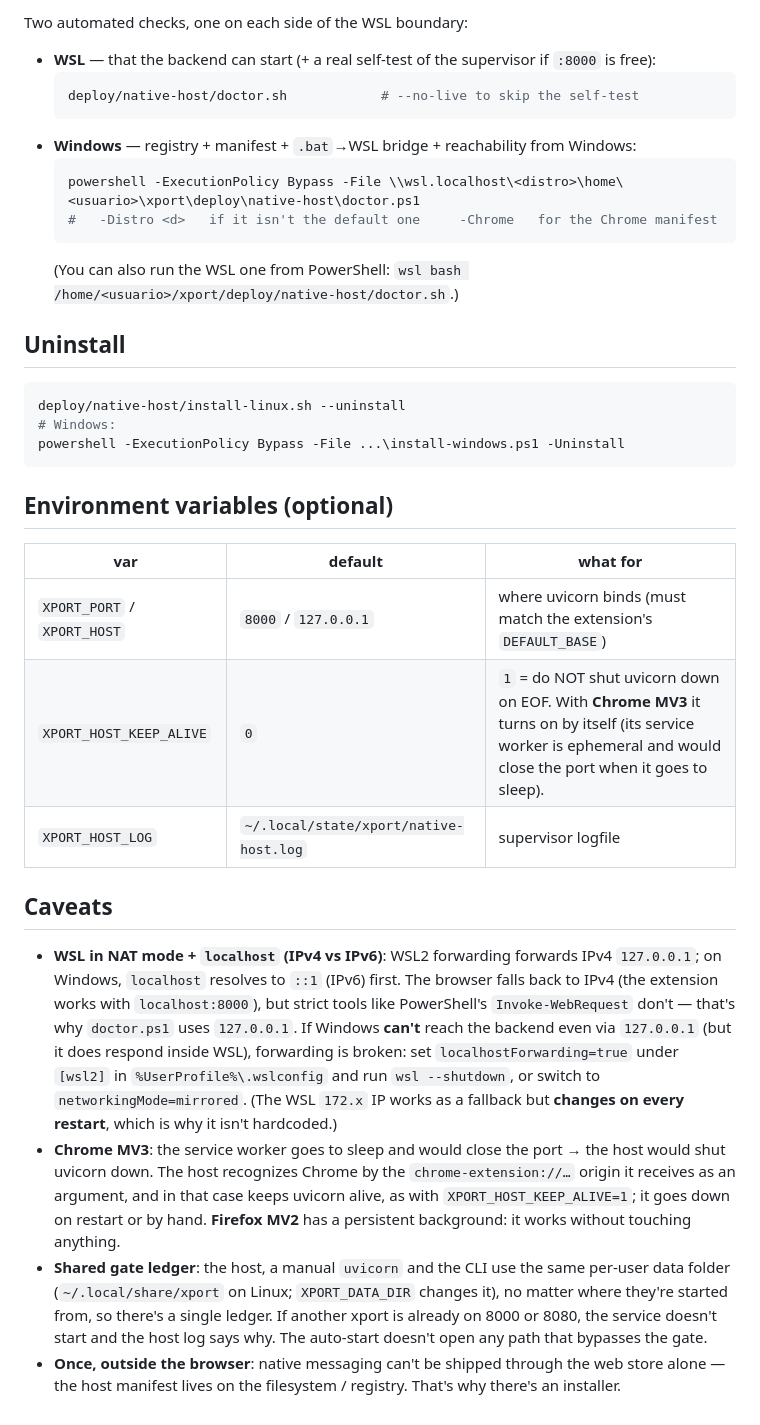
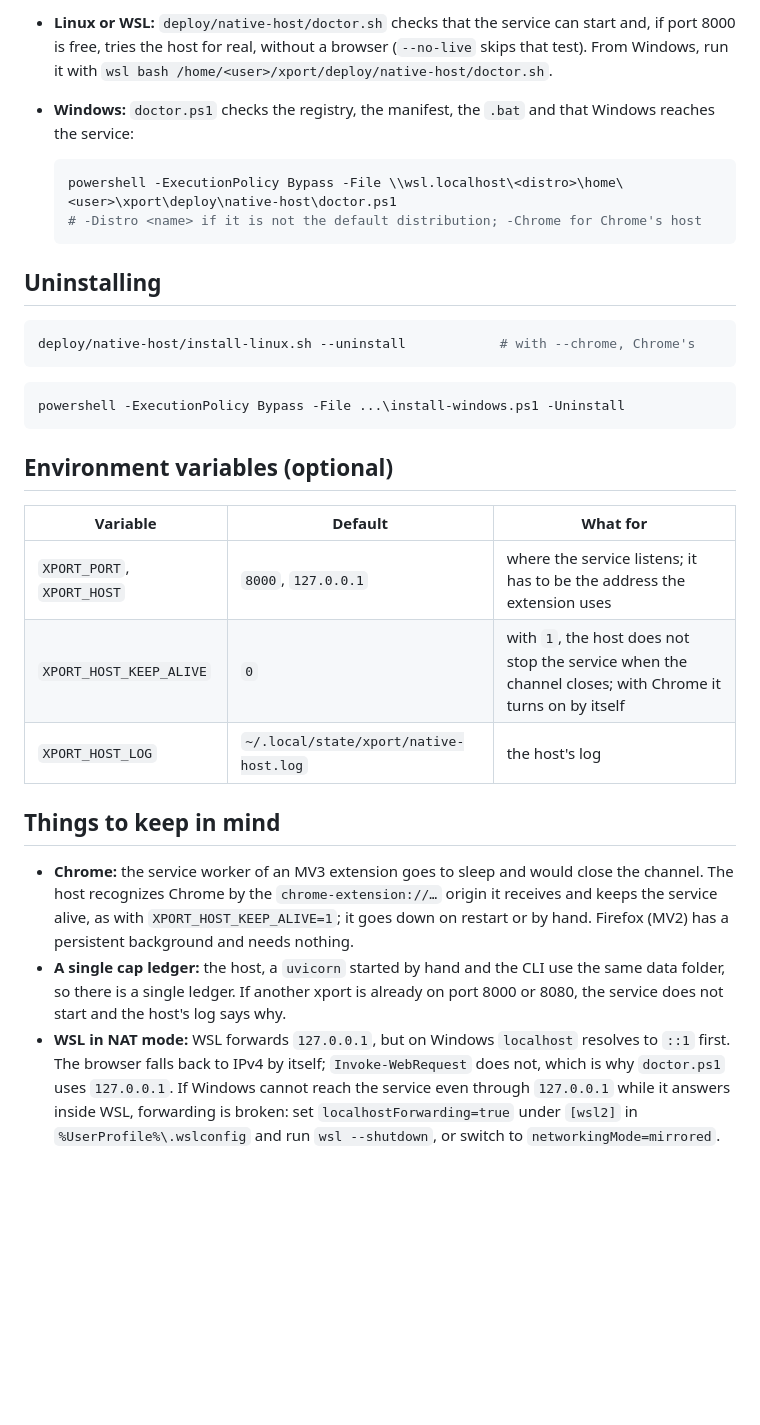
Before and after one commit to bafif/xport, a Markdown page: deploy/native-host/README.en.md, the part around one of its changes. Drawn GitHub-style; blank space fills up the shorter version.

````diff
--- a/deploy/native-host/README.en.md
+++ b/deploy/native-host/README.en.md
@@ -70,51 +70,43 @@ pass `--ext-id=` / `-ExtId`.
 
-Two automated checks, one on each side of the WSL boundary:
+- **Linux or WSL:** `deploy/native-host/doctor.sh` checks that the service can start and, if port 8000 is free, tries
+  the host for real, without a browser (`--no-live` skips that test). From Windows, run it with
+  `wsl bash /home/<user>/xport/deploy/native-host/doctor.sh`.
+- **Windows:** `doctor.ps1` checks the registry, the manifest, the `.bat` and that Windows reaches the service:
 
-- **WSL** — that the backend can start (+ a real self-test of the supervisor if `:8000` is free):
-  ```bash
-  deploy/native-host/doctor.sh            # --no-live to skip the self-test
+  ```powershell
+  powershell -ExecutionPolicy Bypass -File \\wsl.localhost\<distro>\home\<user>\xport\deploy\native-host\doctor.ps1
+  # -Distro <name> if it is not the default distribution; -Chrome for Chrome's host
   ```
-- **Windows** — registry + manifest + `.bat`→WSL bridge + reachability from Windows:
-  ```powershell
-  powershell -ExecutionPolicy Bypass -File \\wsl.localhost\<distro>\home\<usuario>\xport\deploy\native-host\doctor.ps1
-  #   -Distro <d>   if it isn't the default one     -Chrome   for the Chrome manifest
-  ```
-  (You can also run the WSL one from PowerShell: `wsl bash /home/<usuario>/xport/deploy/native-host/doctor.sh`.)
 
-## Uninstall
+## Uninstalling
 
 ```bash
-deploy/native-host/install-linux.sh --uninstall
-# Windows:
+deploy/native-host/install-linux.sh --uninstall            # with --chrome, Chrome's
+```
+
+```powershell
 powershell -ExecutionPolicy Bypass -File ...\install-windows.ps1 -Uninstall
 ```
 
 ## Environment variables (optional)
 
-| var | default | what for |
+| Variable | Default | What for |
 |---|---|---|
-| `XPORT_PORT` / `XPORT_HOST` | `8000` / `127.0.0.1` | where uvicorn binds (must match the extension's `DEFAULT_BASE`) |
-| `XPORT_HOST_KEEP_ALIVE` | `0` | `1` = do NOT shut uvicorn down on EOF. With **Chrome MV3** it turns on by itself (its service worker is ephemeral and would close the port when it goes to sleep). |
-| `XPORT_HOST_LOG` | `~/.local/state/xport/native-host.log` | supervisor logfile |
+| `XPORT_PORT`, `XPORT_HOST` | `8000`, `127.0.0.1` | where the service listens; it has to be the address the extension uses |
+| `XPORT_HOST_KEEP_ALIVE` | `0` | with `1`, the host does not stop the service when the channel closes; with Chrome it turns on by itself |
+| `XPORT_HOST_LOG` | `~/.local/state/xport/native-host.log` | the host's log |
 
-## Caveats
+## Things to keep in mind
 
-- **WSL in NAT mode + `localhost` (IPv4 vs IPv6)**: WSL2 forwarding forwards IPv4
-  `127.0.0.1`; on Windows, `localhost` resolves to `::1` (IPv6) first. The browser falls
-  back to IPv4 (the extension works with `localhost:8000`), but strict tools like
-  PowerShell's `Invoke-WebRequest` don't — that's why `doctor.ps1` uses `127.0.0.1`. If
-  Windows **can't** reach the backend even via `127.0.0.1` (but it does respond inside WSL),
-  forwarding is broken: set `localhostForwarding=true` under `[wsl2]` in `%UserProfile%\.wslconfig`
-  and run `wsl --shutdown`, or switch to `networkingMode=mirrored`. (The WSL `172.x` IP works
-  as a fallback but **changes on every restart**, which is why it isn't hardcoded.)
-- **Chrome MV3**: the service worker goes to sleep and would close the port → the host would shut
-  uvicorn down. The host recognizes Chrome by the `chrome-extension://…` origin it receives as an
-  argument, and in that case keeps uvicorn alive, as with `XPORT_HOST_KEEP_ALIVE=1`; it goes down
-  on restart or by hand. **Firefox MV2** has a persistent background: it works without touching anything.
-- **Shared gate ledger**: the host, a manual `uvicorn` and the CLI use the same
-  per-user data folder (`~/.local/share/xport` on Linux; `XPORT_DATA_DIR` changes it),
-  no matter where they're started from, so there's a single ledger. If another xport is
-  already on 8000 or 8080, the service doesn't start and the host log says why. The
-  auto-start doesn't open any path that bypasses the gate.
-- **Once, outside the browser**: native messaging can't be shipped through the web store
-  alone — the host manifest lives on the filesystem / registry. That's why there's an installer.
+- **Chrome:** the service worker of an MV3 extension goes to sleep and would close the channel. The host recognizes
+  Chrome by the `chrome-extension://…` origin it receives and keeps the service alive, as with
+  `XPORT_HOST_KEEP_ALIVE=1`; it goes down on restart or by hand. Firefox (MV2) has a persistent background and needs
+  nothing.
+- **A single cap ledger:** the host, a `uvicorn` started by hand and the CLI use the same data folder, so there is a
+  single ledger. If another xport is already on port 8000 or 8080, the service does not start and the host's log says
+  why.
+- **WSL in NAT mode:** WSL forwards `127.0.0.1`, but on Windows `localhost` resolves to `::1` first. The browser falls
+  back to IPv4 by itself; `Invoke-WebRequest` does not, which is why `doctor.ps1` uses `127.0.0.1`. If Windows cannot
+  reach the service even through `127.0.0.1` while it answers inside WSL, forwarding is broken: set
+  `localhostForwarding=true` under `[wsl2]` in `%UserProfile%\.wslconfig` and run `wsl --shutdown`, or switch to
+  `networkingMode=mirrored`.
````
Also changed, not shown: other parts of deploy/native-host/README.en.md (+47 -47 lines), deploy/native-host/README.md (+69 -79 lines).
